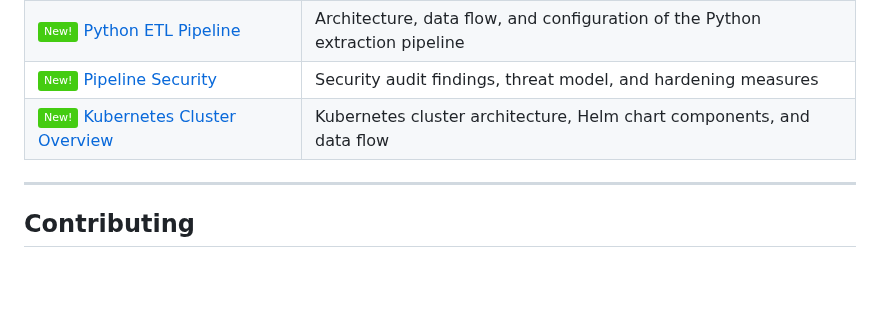
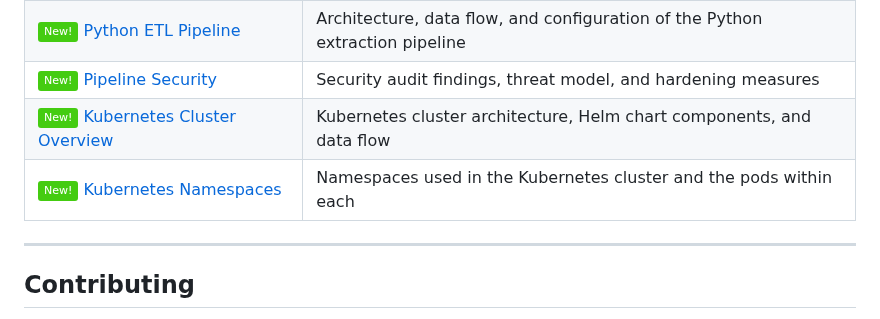
Before and after one commit to mathieubpoiriericm/icm-dashboard, a Markdown page: README.md, the part around the change. GitHub-like rendering; badges without logos; blank space fills up the shorter version.

Commit message:
Added documentation for the Kubernetes cluster namespaces and the pods within each

```diff
--- a/README.md
+++ b/README.md
@@ -915,6 +915,7 @@ Detailed documentation is available in the `docs/` directory:
 | ![New!](https://img.shields.io/badge/-New!-brightgreen) [Python ETL Pipeline](docs/python-etl-pipeline.md) | Architecture, data flow, and configuration of the Python extraction pipeline |
 | ![New!](https://img.shields.io/badge/-New!-brightgreen) [Pipeline Security](docs/pipeline-security.md) | Security audit findings, threat model, and hardening measures |
 | ![New!](https://img.shields.io/badge/-New!-brightgreen) [Kubernetes Cluster Overview](docs/kubernetes-cluster-overview.md) | Kubernetes cluster architecture, Helm chart components, and data flow |
+| ![New!](https://img.shields.io/badge/-New!-brightgreen) [Kubernetes Namespaces](docs/kubernetes-namespaces.md) | Namespaces used in the Kubernetes cluster and the pods within each |
 
 ---
 
```
Also changed, not shown: docs/kubernetes-namespaces.md (added, +154 -0 lines).
